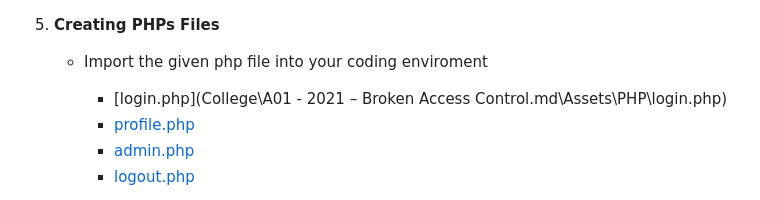
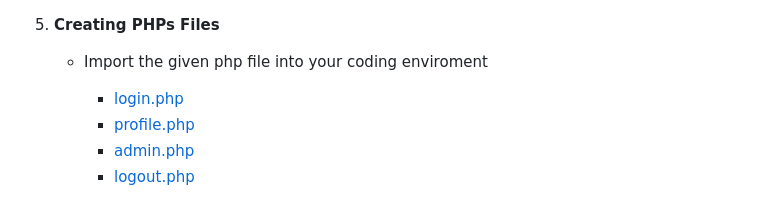
Before and after one commit to L-Azymm/Projects, a Markdown page: College/A01 - 2021 – Broken Access Control.md/A01.md, the part around the change. Drawn GitHub-style.

```diff
--- a/College/A01 - 2021 – Broken Access Control.md/A01.md
+++ b/College/A01 - 2021 – Broken Access Control.md/A01.md
@@ -90,7 +90,7 @@ Understanding these issues is important to build safer and more secure web appli
 
    - Import the given php file into your coding enviroment
 
-     - [login.php](College\A01 - 2021 – Broken Access Control.md\Assets\PHP\login.php)
+     - [login.php](Assets\PHP\login.php)
      - [profile.php](Assets\PHP\profile.php)
      - [admin.php](Assets\PHP\admin.php)
      - [logout.php](Assets\PHP\logout.php)
```
